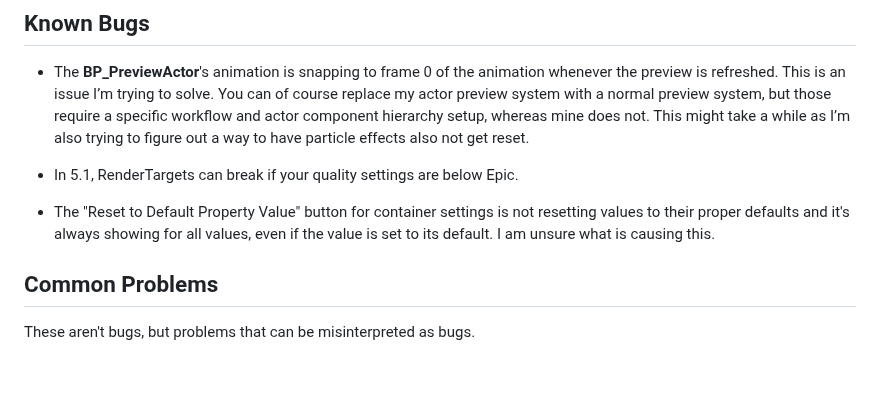
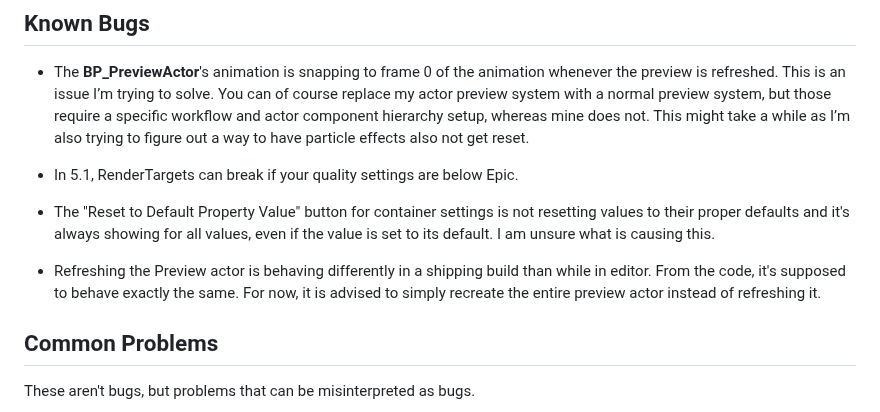
Before and after one commit to Inventoryframework/inventoryframework.github.io, a Markdown page: Bugs.md, the part around the change. GitHub-like rendering; blank space fills up the shorter version.

```diff
--- a/Bugs.md
+++ b/Bugs.md
@@ -12,6 +12,8 @@ This might take a while as I’m also trying to figure out a way to have particl
 - In 5.1, RenderTargets can break if your quality settings are below Epic.
 
 - The "Reset to Default Property Value" button for container settings is not resetting values to their proper defaults and it's always showing for all values, even if the value is set to its default. I am unsure what is causing this.
+
+- Refreshing the Preview actor is behaving differently in a shipping build than while in editor. From the code, it's supposed to behave exactly the same. For now, it is  advised to simply recreate the entire preview actor instead of refreshing it.
 
 
 ## Common Problems
```
